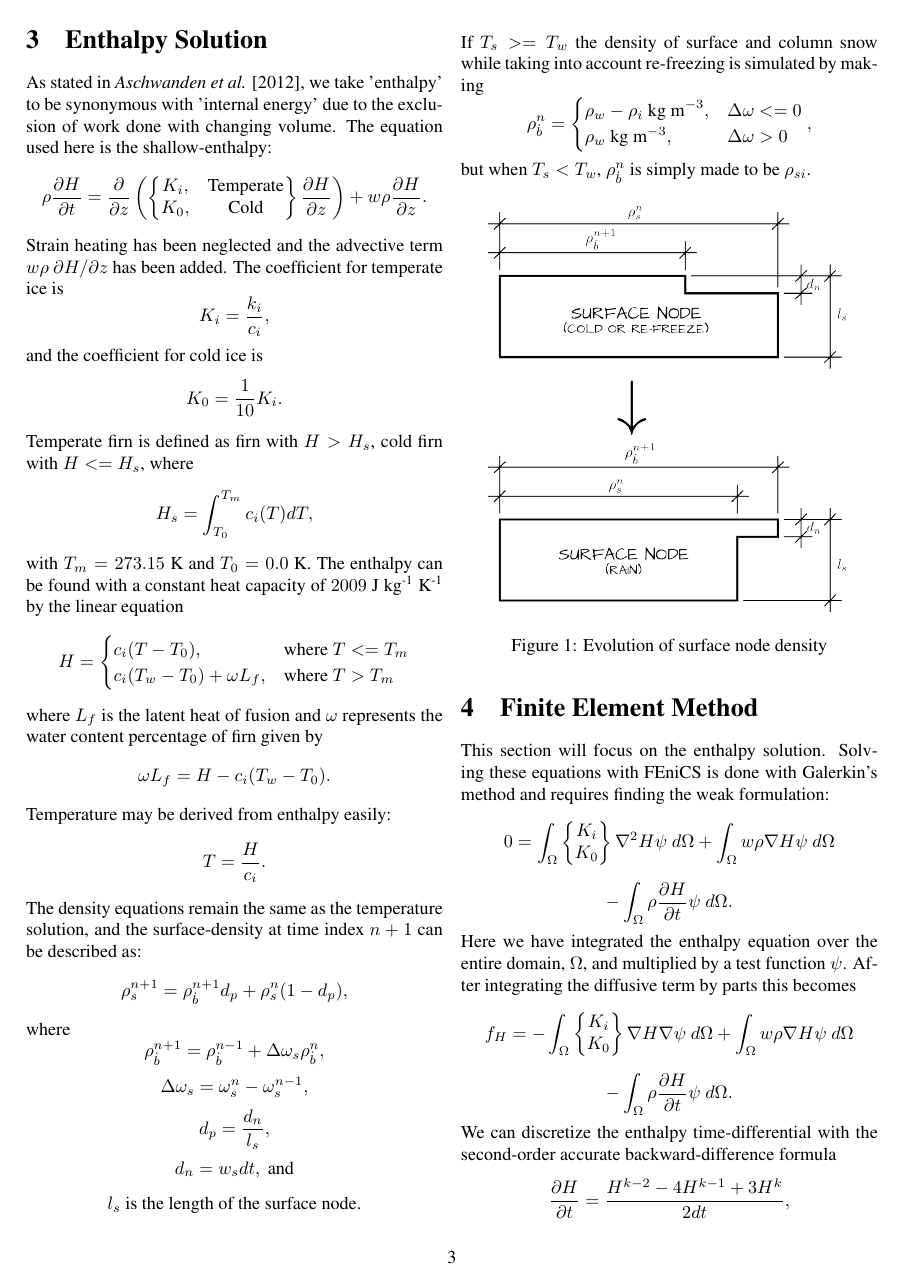
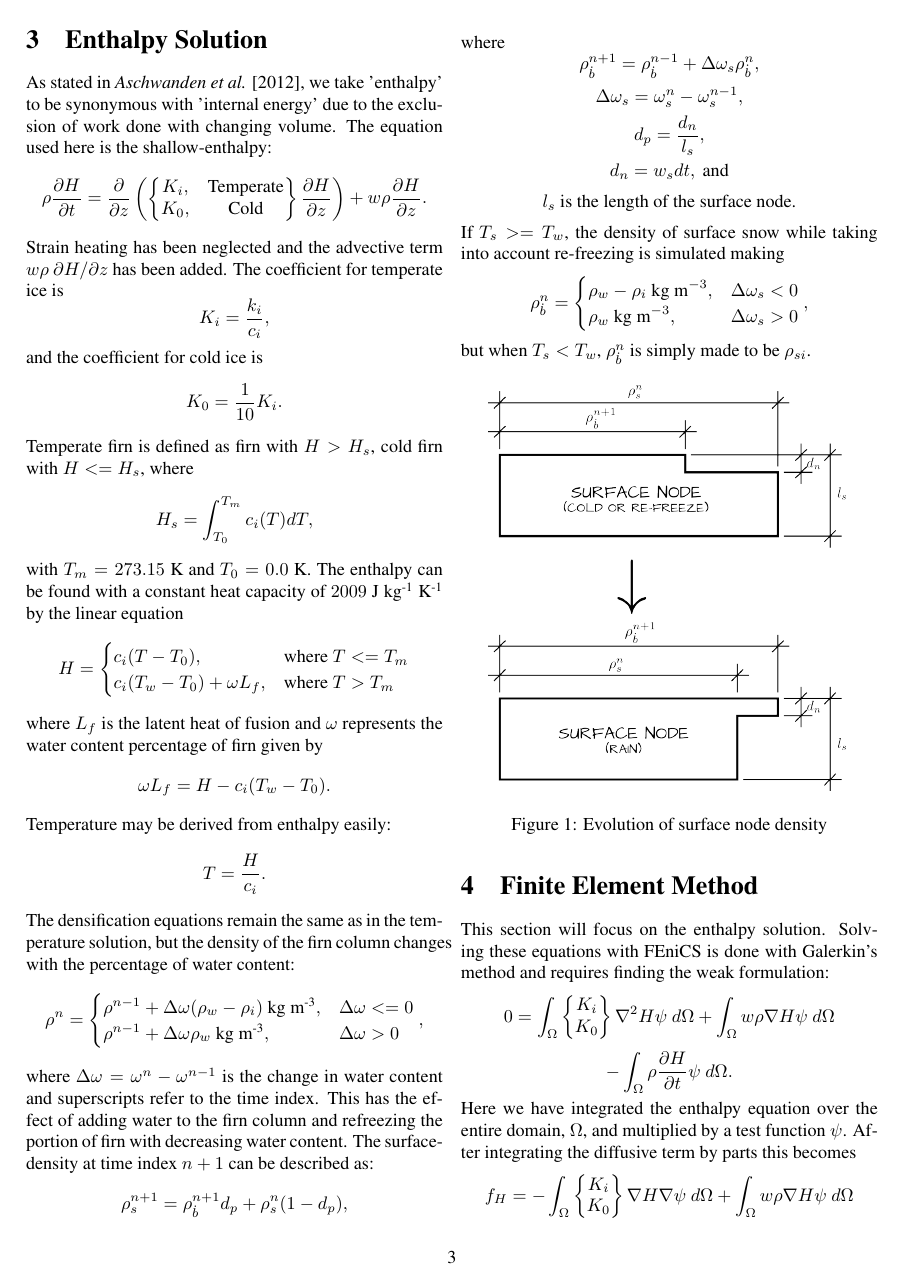
Before and after one commit to pf4d/um-fdm, a LaTeX document (doc/fdm.tex): page 3 of 7. The pictures show the PDF file doc/fdm.pdf that the author committed with the source.

Commit message:
fixed doc, updated model

```diff
--- a/doc/fdm.tex
+++ b/doc/fdm.tex
@@ -146,7 +146,17 @@ where $L_f$ is the latent heat of fusion and $\omega$ represents the water conte
   $$\omega L_f = H - c_i(T_w - T_0).$$
 Temperature may be derived from enthalpy easily:
   $$T = \frac{H}{c_i}.$$
-The density equations remain the same as the temperature solution, and the surface-density at time index $n+1$ can be described as:
+The densification equations remain the same as in the temperature solution, but the density of the firn column changes with the percentage of water content:
+  $$
+  \rho^n =
+  \begin{cases}
+    \rho^{n-1} + \Delta\omega(\rho_w - \rho_i)\ \text{kg m\sups{-3}},
+      &\Delta\omega <= 0\\
+    \rho^{n-1} + \Delta\omega\rho_w\ \text{kg m\sups{-3}},
+      &\Delta\omega > 0
+  \end{cases},
+  $$
+where $\Delta\omega = \omega^n - \omega^{n-1}$ is the change in water content and superscripts refer to the time index.  This has the effect of adding water to the firn column and refreezing the portion of firn with decreasing water content.  The surface-density at time index $n+1$ can be described as:
   $$\rho_s^{n+1} = \rho_{\dot{b}}^{n+1} d_p + \rho_s^{n} (1 - d_p),$$
 where
   $$\rho_{\dot{b}}^{n+1} = \rho_{\dot{b}}^{n-1} + \Delta \omega_s \rho_{\dot{b}}^n,$$
@@ -154,12 +164,12 @@ where
   $$d_p = \frac{d_n}{l_s},$$
   $$d_n = w_sdt,\text{ and}$$
   \begin{center}$l_s$ is the length of the surface node.\end{center}
-If $T_s >= T_w$ the density of surface and column snow while taking into account re-freezing is simulated by making
+If $T_s >= T_w$, the density of surface snow while taking into account re-freezing is simulated making
   $$
   \rho_{\dot{b}}^n =
   \begin{cases}
-    \rho_w - \rho_i\ \text{kg m}^{-3},  &\Delta\omega <= 0\\
-    \rho_w\ \text{kg m}^{-3}, &\Delta\omega > 0
+    \rho_w - \rho_i\ \text{kg m}^{-3},  &\Delta\omega_s < 0\\
+    \rho_w\ \text{kg m}^{-3}, &\Delta\omega_s > 0\\
   \end{cases},
   $$
 but when $T_s < T_w$, $\rho_{\dot{b}}^n$ is simply made to be $\rho_{si}$.
```
Also changed, not shown: doc/fdm.pdf, doc/fdm.tex (8 more changed lines), 2 other files.
